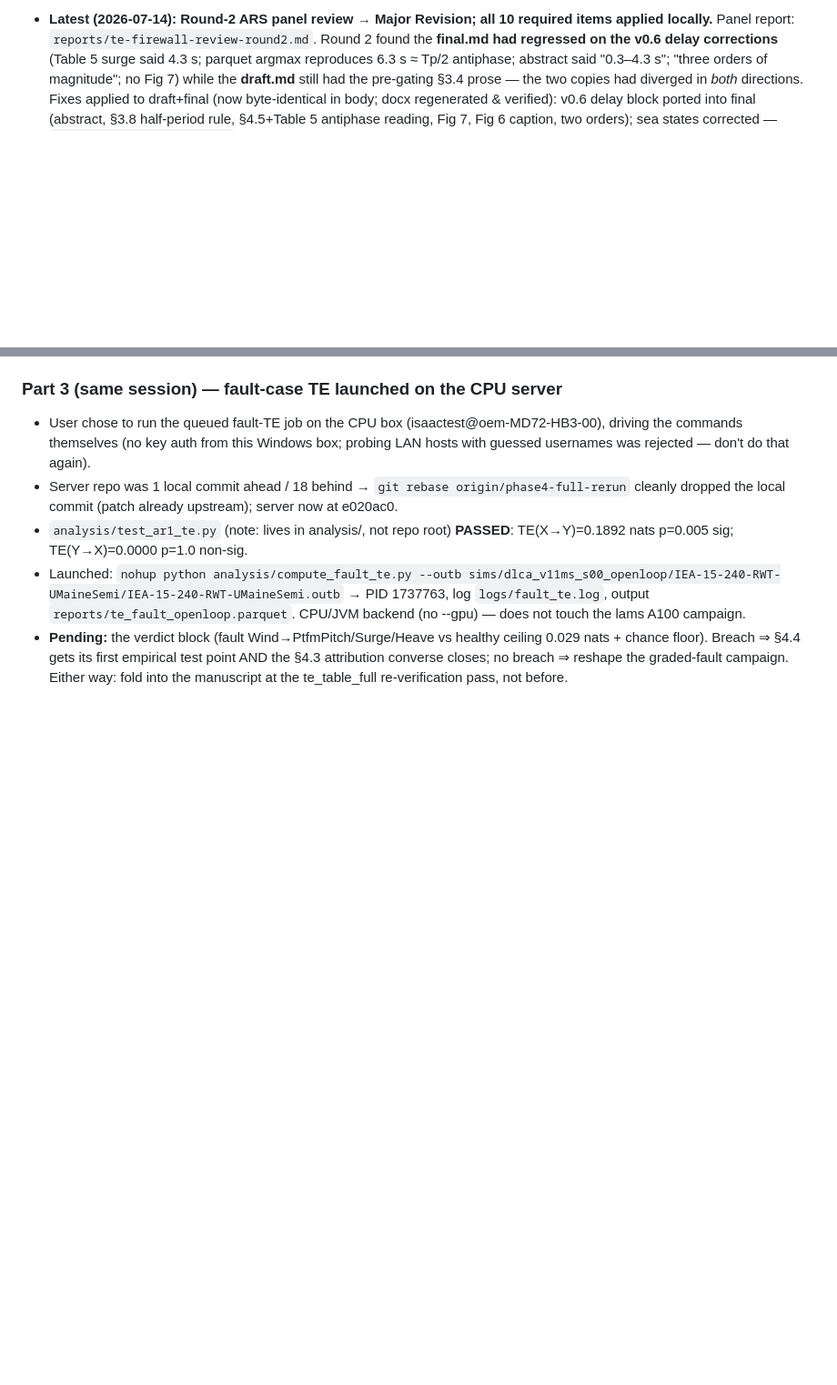
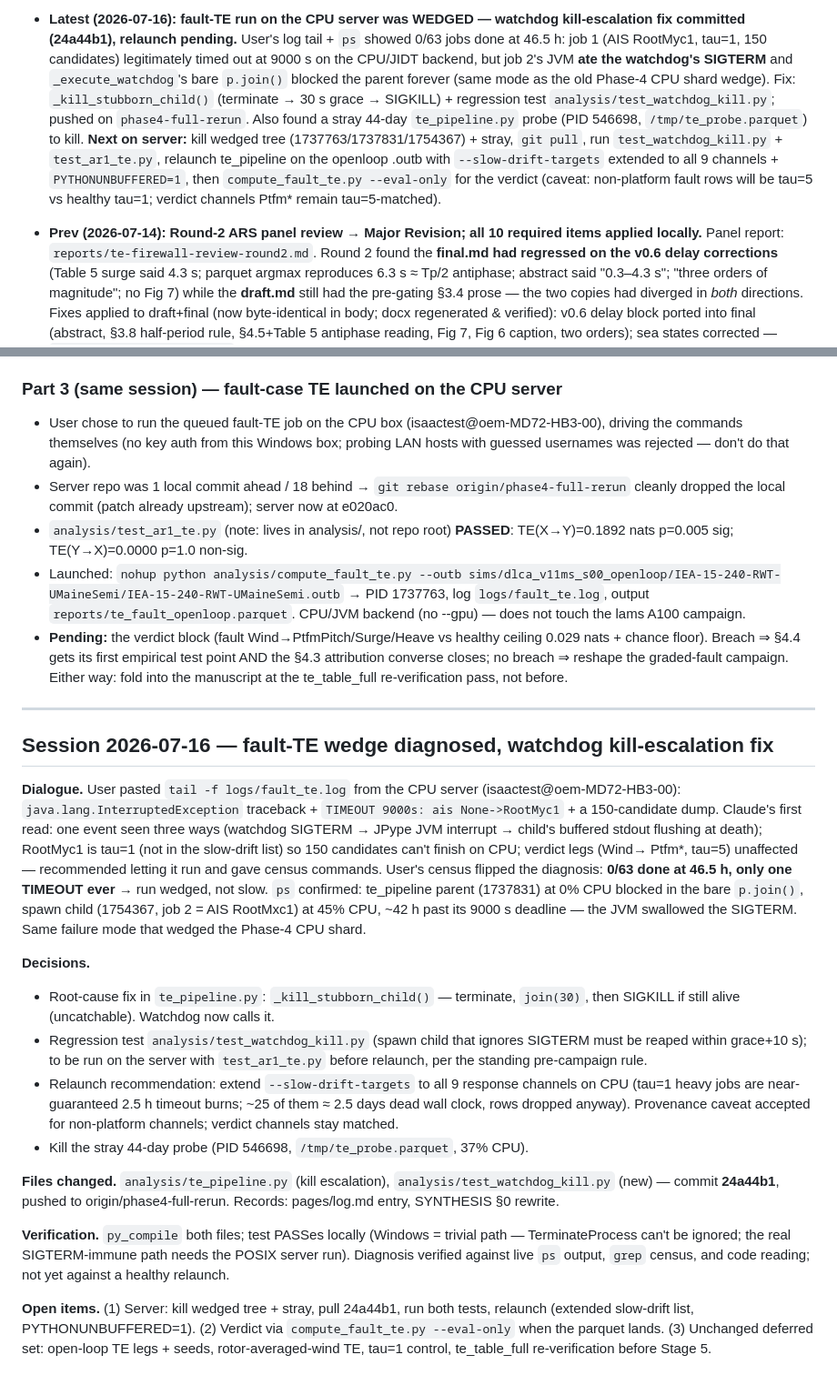
Before and after one commit to sinahdme/fowt-te-causal, a Markdown page: SYNTHESIS.md, 2 parts joined by grey strips. Shown at 91% size. Rendered like a GitHub page; blank space fills up the shorter version.

Commit message:
records: fault-TE wedge diagnosis + watchdog fix session (24a44b1)
Co-Authored-By: Claude Fable 5 <noreply@anthropic.com>

```diff
--- a/SYNTHESIS.md
+++ b/SYNTHESIS.md
@@ -30,5 +30,20 @@ each new Claude session was forgetting what the last one discussed.
 
-- **Latest (2026-07-14): Round-2 ARS panel review → Major Revision; all 10 required
+- **Latest (2026-07-16): fault-TE run on the CPU server was WEDGED — watchdog
+  kill-escalation fix committed (24a44b1), relaunch pending.** User's log tail +
+  `ps` showed 0/63 jobs done at 46.5 h: job 1 (AIS RootMyc1, tau=1, 150 candidates)
+  legitimately timed out at 9000 s on the CPU/JIDT backend, but job 2's JVM **ate the
+  watchdog's SIGTERM** and `_execute_watchdog`'s bare `p.join()` blocked the parent
+  forever (same mode as the old Phase-4 CPU shard wedge). Fix: `_kill_stubborn_child()`
+  (terminate → 30 s grace → SIGKILL) + regression test `analysis/test_watchdog_kill.py`;
+  pushed on `phase4-full-rerun`. Also found a stray 44-day `te_pipeline.py` probe
+  (PID 546698, `/tmp/te_probe.parquet`) to kill. **Next on server:** kill wedged tree
+  (1737763/1737831/1754367) + stray, `git pull`, run `test_watchdog_kill.py` +
+  `test_ar1_te.py`, relaunch te_pipeline on the openloop .outb with
+  `--slow-drift-targets` extended to all 9 channels + `PYTHONUNBUFFERED=1`, then
+  `compute_fault_te.py --eval-only` for the verdict (caveat: non-platform fault rows
+  will be tau=5 vs healthy tau=1; verdict channels Ptfm* remain tau=5-matched).
+
+- **Prev (2026-07-14): Round-2 ARS panel review → Major Revision; all 10 required
   items applied locally.** Panel report: `reports/te-firewall-review-round2.md`.
   Round 2 found the **final.md had regressed on the v0.6 delay corrections** (Table 5
   surge said 4.3 s; parquet argmax reproduces 6.3 s ≈ Tp/2 antiphase; abstract said
@@ -588,3 +603,47 @@ each new Claude session was forgetting what the last one discussed.
   test point AND the §4.3 attribution converse closes; no breach ⇒ reshape the
   graded-fault campaign. Either way: fold into the manuscript at the te_table_full
   re-verification pass, not before.
+
+---
+
+## Session 2026-07-16 — fault-TE wedge diagnosed, watchdog kill-escalation fix
+
+**Dialogue.** User pasted `tail -f logs/fault_te.log` from the CPU server
+(isaactest@oem-MD72-HB3-00): `java.lang.InterruptedException` traceback +
+`TIMEOUT 9000s: ais None->RootMyc1` + a 150-candidate dump. Claude's first
+read: one event seen three ways (watchdog SIGTERM → JPype JVM interrupt →
+child's buffered stdout flushing at death); RootMyc1 is tau=1 (not in the
+slow-drift list) so 150 candidates can't finish on CPU; verdict legs (Wind→
+Ptfm*, tau=5) unaffected — recommended letting it run and gave census
+commands. User's census flipped the diagnosis: **0/63 done at 46.5 h, only
+one TIMEOUT ever** → run wedged, not slow. `ps` confirmed: te_pipeline parent
+(1737831) at 0% CPU blocked in the bare `p.join()`, spawn child (1754367,
+job 2 = AIS RootMxc1) at 45% CPU, ~42 h past its 9000 s deadline — the JVM
+swallowed the SIGTERM. Same failure mode that wedged the Phase-4 CPU shard.
+
+**Decisions.**
+- Root-cause fix in `te_pipeline.py`: `_kill_stubborn_child()` — terminate,
+  `join(30)`, then SIGKILL if still alive (uncatchable). Watchdog now calls it.
+- Regression test `analysis/test_watchdog_kill.py` (spawn child that ignores
+  SIGTERM must be reaped within grace+10 s); to be run on the server with
+  `test_ar1_te.py` before relaunch, per the standing pre-campaign rule.
+- Relaunch recommendation: extend `--slow-drift-targets` to all 9 response
+  channels on CPU (tau=1 heavy jobs are near-guaranteed 2.5 h timeout burns;
+  ~25 of them ≈ 2.5 days dead wall clock, rows dropped anyway). Provenance
+  caveat accepted for non-platform channels; verdict channels stay matched.
+- Kill the stray 44-day probe (PID 546698, `/tmp/te_probe.parquet`, 37% CPU).
+
+**Files changed.** `analysis/te_pipeline.py` (kill escalation),
+`analysis/test_watchdog_kill.py` (new) — commit **24a44b1**, pushed to
+origin/phase4-full-rerun. Records: pages/log.md entry, SYNTHESIS §0 rewrite.
+
+**Verification.** `py_compile` both files; test PASSes locally (Windows =
+trivial path — TerminateProcess can't be ignored; the real SIGTERM-immune
+path needs the POSIX server run). Diagnosis verified against live `ps`
+output, `grep` census, and code reading; not yet against a healthy relaunch.
+
+**Open items.** (1) Server: kill wedged tree + stray, pull 24a44b1, run both
+tests, relaunch (extended slow-drift list, PYTHONUNBUFFERED=1). (2) Verdict
+via `compute_fault_te.py --eval-only` when the parquet lands. (3) Unchanged
+deferred set: open-loop TE legs + seeds, rotor-averaged-wind TE, tau=1
+control, te_table_full re-verification before Stage 5.
```
Also changed, not shown: other parts of SYNTHESIS.md (+1 -1 lines), pages/log.md (+28 -1 lines).
